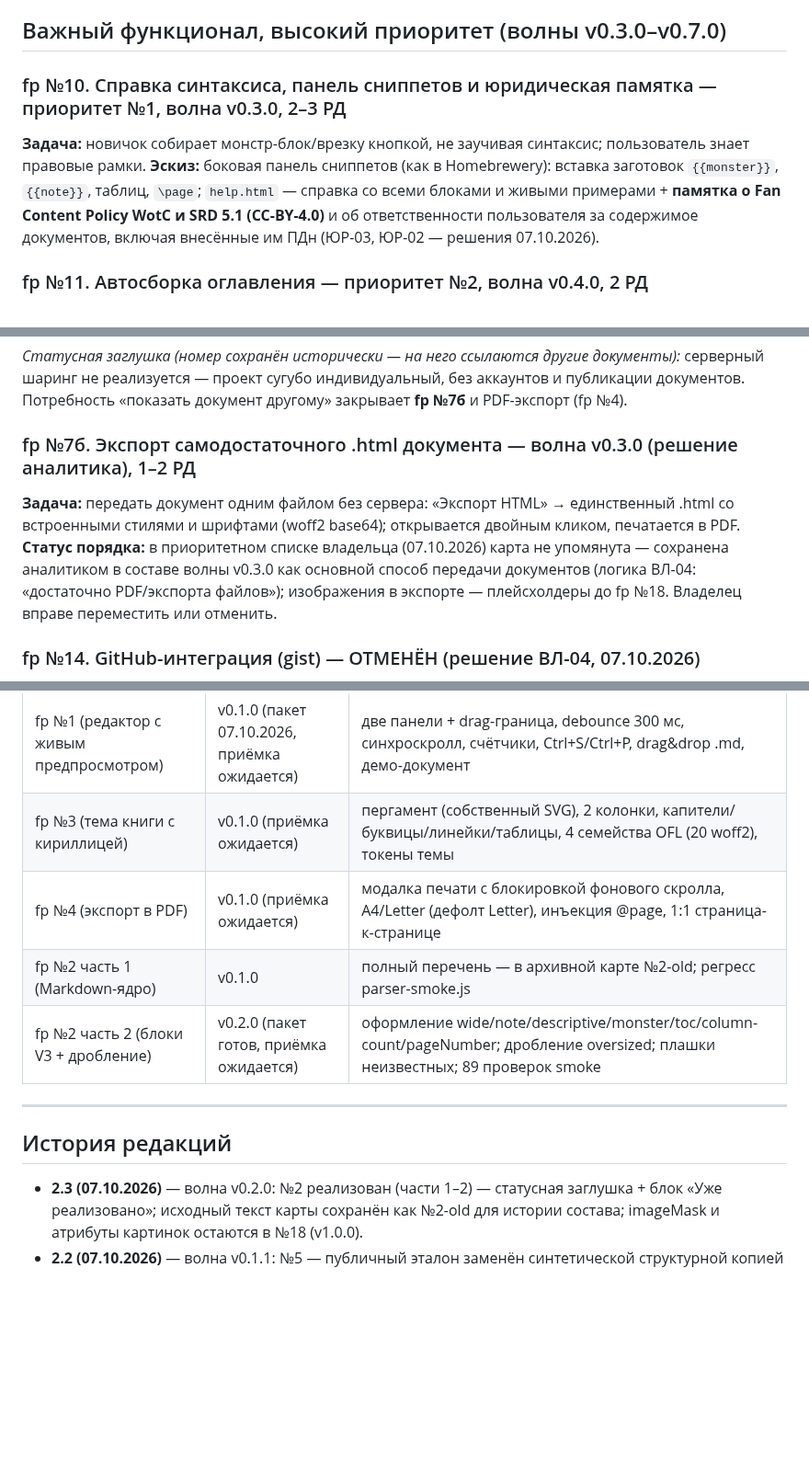
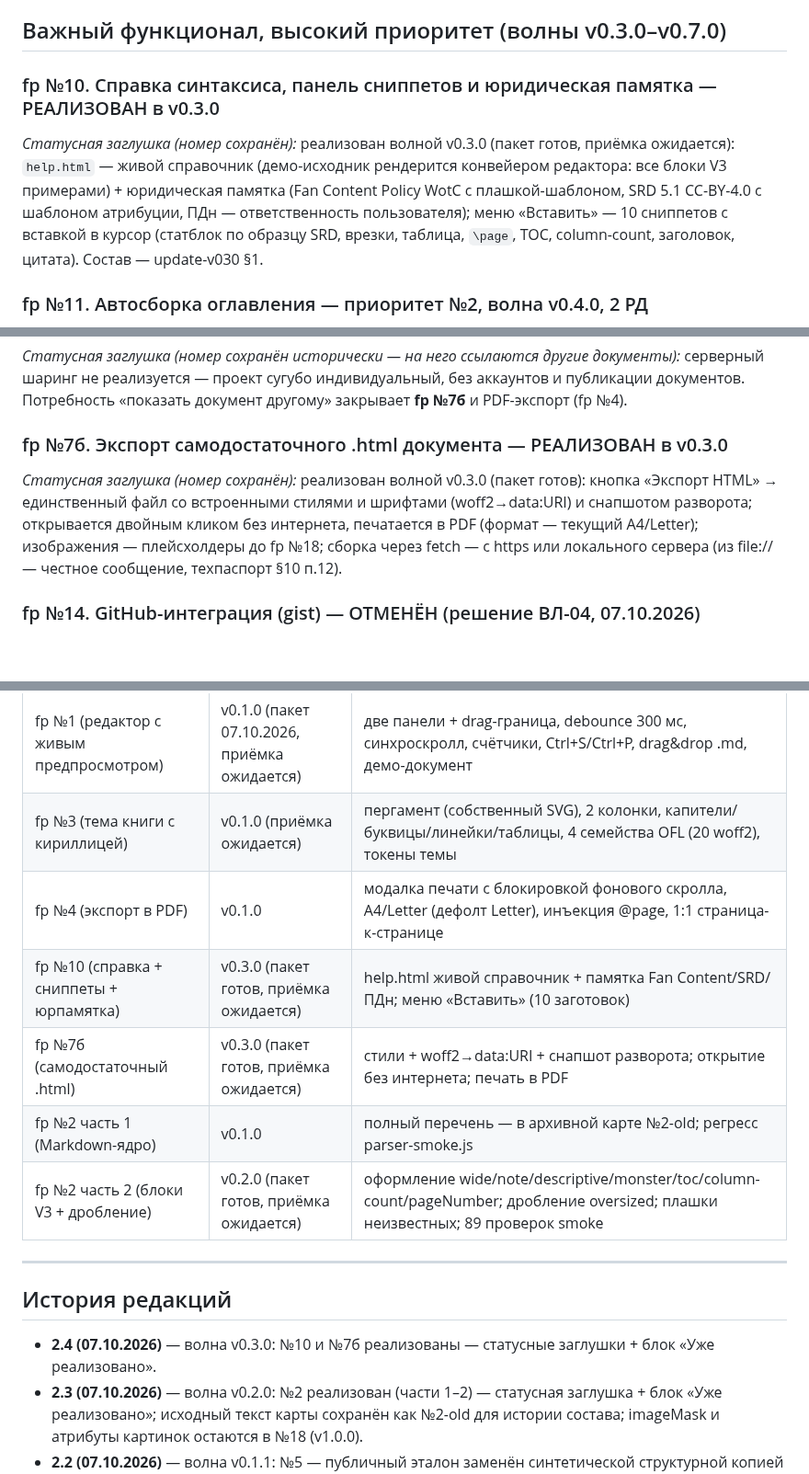
Before and after one commit to paprekolyx/Deigracht, a Markdown page: docs/feature-proposals.md, 3 parts joined by grey strips. Shown at 92% size. Drawn GitHub-style; blank space fills up the shorter version.

```diff
--- a/docs/feature-proposals.md
+++ b/docs/feature-proposals.md
@@ -113,14 +114,14 @@ parser-smoke, регламент §8.4). **Решение владельца 07.
 
 ## Важный функционал, высокий приоритет (волны v0.3.0–v0.7.0)
 
-### fp №10. Справка синтаксиса, панель сниппетов и юридическая памятка — приоритет №1, волна v0.3.0, 2–3 РД
-**Задача:** новичок собирает монстр-блок/врезку кнопкой, не заучивая
-синтаксис; пользователь знает правовые рамки.
-**Эскиз:** боковая панель сниппетов (как в Homebrewery): вставка заготовок
-`{{monster}}`, `{{note}}`, таблиц, `\page`; `help.html` — справка со всеми
-блоками и живыми примерами + **памятка о Fan Content Policy WotC и SRD 5.1
-(CC-BY-4.0)** и об ответственности пользователя за содержимое документов,
-включая внесённые им ПДн (ЮР-03, ЮР-02 — решения 07.10.2026).
+### fp №10. Справка синтаксиса, панель сниппетов и юридическая памятка — РЕАЛИЗОВАН в v0.3.0
+_Статусная заглушка (номер сохранён):_ реализован волной v0.3.0 (пакет
+готов, приёмка ожидается): `help.html` — живой справочник (демо-исходник
+рендерится конвейером редактора: все блоки V3 примерами) + юридическая
+памятка (Fan Content Policy WotC с плашкой-шаблоном, SRD 5.1 CC-BY-4.0
+с шаблоном атрибуции, ПДн — ответственность пользователя); меню «Вставить» —
+10 сниппетов с вставкой в курсор (статблок по образцу SRD, врезки, таблица,
+`\page`, TOC, column-count, заголовок, цитата). Состав — update-v030 §1.
 
 ### fp №11. Автосборка оглавления — приоритет №2, волна v0.4.0, 2 РД
 **Задача:** `{{toc}}` генерируется из заголовков с реальными номерами страниц
@@ -233,15 +234,13 @@ _Статусная заглушка (номер сохранён историч
 без аккаунтов и публикации документов. Потребность «показать документ
 другому» закрывает **fp №7б** и PDF-экспорт (fp №4).
 
-### fp №7б. Экспорт самодостаточного .html документа — волна v0.3.0 (решение аналитика), 1–2 РД
-**Задача:** передать документ одним файлом без сервера: «Экспорт HTML» →
-единственный .html со встроенными стилями и шрифтами (woff2 base64);
-открывается двойным кликом, печатается в PDF.
-**Статус порядка:** в приоритетном списке владельца (07.10.2026) карта
-не упомянута — сохранена аналитиком в составе волны v0.3.0 как основной
-способ передачи документов (логика ВЛ-04: «достаточно PDF/экспорта файлов»);
-изображения в экспорте — плейсхолдеры до fp №18. Владелец вправе переместить
-или отменить.
+### fp №7б. Экспорт самодостаточного .html документа — РЕАЛИЗОВАН в v0.3.0
+_Статусная заглушка (номер сохранён):_ реализован волной v0.3.0 (пакет
+готов): кнопка «Экспорт HTML» → единственный файл со встроенными стилями
+и шрифтами (woff2→data:URI) и снапшотом разворота; открывается двойным
+кликом без интернета, печатается в PDF (формат — текущий A4/Letter);
+изображения — плейсхолдеры до fp №18; сборка через fetch — с https или
+локального сервера (из file:// — честное сообщение, техпаспорт §10 п.12).
 
 ### fp №14. GitHub-интеграция (gist) — ОТМЕНЁН (решение ВЛ-04, 07.10.2026)
 _Статусная заглушка (номер сохранён исторически):_ аккаунтов и внешних
@@ -262,7 +261,9 @@ API-интеграций не будет; хранение — только бр
 |---|---|---|
 | fp №1 (редактор с живым предпросмотром) | v0.1.0 (пакет 07.10.2026, приёмка ожидается) | две панели + drag-граница, debounce 300 мс, синхроскролл, счётчики, Ctrl+S/Ctrl+P, drag&drop .md, демо-документ |
 | fp №3 (тема книги с кириллицей) | v0.1.0 (приёмка ожидается) | пергамент (собственный SVG), 2 колонки, капители/буквицы/линейки/таблицы, 4 семейства OFL (20 woff2), токены темы |
-| fp №4 (экспорт в PDF) | v0.1.0 (приёмка ожидается) | модалка печати с блокировкой фонового скролла, A4/Letter (дефолт Letter), инъекция @page, 1:1 страница-к-странице |
+| fp №4 (экспорт в PDF) | v0.1.0 | модалка печати с блокировкой фонового скролла, A4/Letter (дефолт Letter), инъекция @page, 1:1 страница-к-странице |
+| fp №10 (справка + сниппеты + юрпамятка) | v0.3.0 (пакет готов, приёмка ожидается) | help.html живой справочник + памятка Fan Content/SRD/ПДн; меню «Вставить» (10 заготовок) |
+| fp №7б (самодостаточный .html) | v0.3.0 (пакет готов, приёмка ожидается) | стили + woff2→data:URI + снапшот разворота; открытие без интернета; печать в PDF |
 | fp №2 часть 1 (Markdown-ядро) | v0.1.0 | полный перечень — в архивной карте №2-old; регресс parser-smoke.js |
 | fp №2 часть 2 (блоки V3 + дробление) | v0.2.0 (пакет готов, приёмка ожидается) | оформление wide/note/descriptive/monster/toc/column-count/pageNumber; дробление oversized; плашки неизвестных; 89 проверок smoke |
 
@@ -270,6 +271,8 @@ API-интеграций не будет; хранение — только бр
 
 ## История редакций
 
+- **2.4 (07.10.2026)** — волна v0.3.0: №10 и №7б реализованы — статусные
+  заглушки + блок «Уже реализовано».
 - **2.3 (07.10.2026)** — волна v0.2.0: №2 реализован (части 1–2) —
   статусная заглушка + блок «Уже реализовано»; исходный текст карты
   сохранён как №2-old для истории состава; imageMask и атрибуты картинок
```
Also changed, not shown: other parts of docs/feature-proposals.md (+2 -1 lines), docs/reestr.md (+15 -11 lines), docs/tehpasport.md (+14 -5 lines).
